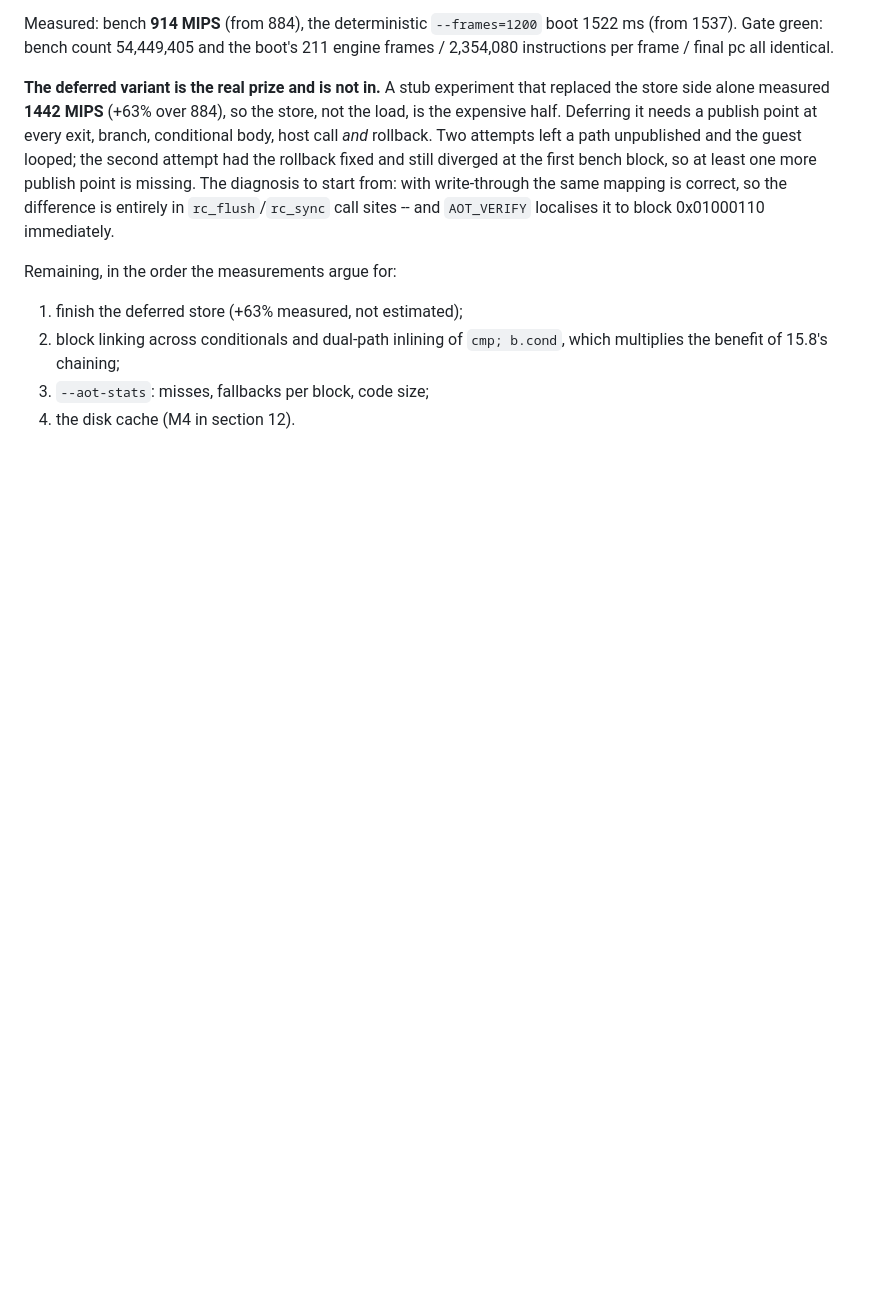
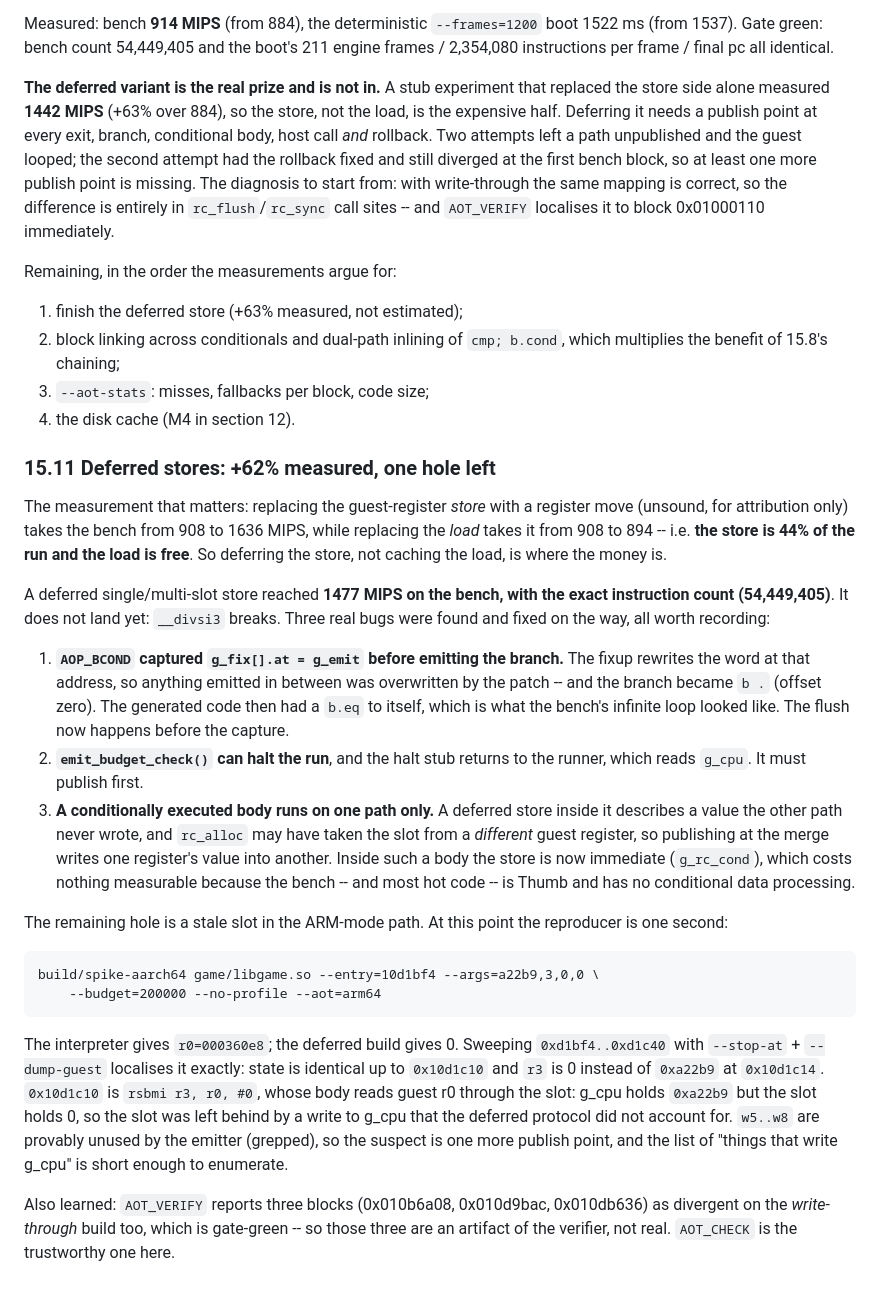
Before and after one commit to suchangv/Inotia3-wasm, a Markdown page: docs/aot-plan.md, the part around the change. Drawn GitHub-style; blank space fills up the shorter version.

Commit message:
docs: where the deferred-store optimisation stands
The measurement that decides the next move: replacing the guest-register store
with a register move takes the bench from 908 to 1636 MIPS, replacing the load
takes it from 908 to 894. The store is 44% of the run; the load is free.

A deferred-store build reaches 1477 MIPS on the bench with the exact instruction
count, but breaks __divsi3, so it does not land. Three bugs were fixed on the
way (a fixup captured before an intervening emit, which turned a conditional
branch into 'b .'; the budget-check halt stub returning to a runner that reads
g_cpu; a conditionally executed body whose deferred store describes a value the
other path never wrote). The remaining hole is a stale slot in ARM mode, and the
reproducer is down to one second:

  --entry=10d1bf4 --args=a22b9,3,0,0

with the first differing instruction found by --stop-at at 0x10d1c14.

````diff
--- a/docs/aot-plan.md
+++ b/docs/aot-plan.md
@@ -1594,3 +1594,51 @@ Remaining, in the order the measurements argue for:
    which multiplies the benefit of 15.8's chaining;
 3. `--aot-stats`: misses, fallbacks per block, code size;
 4. the disk cache (M4 in section 12).
+
+### 15.11 Deferred stores: +62% measured, one hole left
+
+The measurement that matters: replacing the guest-register *store* with a register
+move (unsound, for attribution only) takes the bench from 908 to 1636 MIPS, while
+replacing the *load* takes it from 908 to 894 -- i.e. **the store is 44% of the
+run and the load is free**. So deferring the store, not caching the load, is where
+the money is.
+
+A deferred single/multi-slot store reached **1477 MIPS on the bench, with the
+exact instruction count (54,449,405)**. It does not land yet: `__divsi3` breaks.
+Three real bugs were found and fixed on the way, all worth recording:
+
+1. **`AOP_BCOND` captured `g_fix[].at = g_emit` before emitting the branch.** The
+   fixup rewrites the word at that address, so anything emitted in between was
+   overwritten by the patch -- and the branch became `b .` (offset zero). The
+   generated code then had a `b.eq` to itself, which is what the bench's
+   infinite loop looked like. The flush now happens before the capture.
+2. **`emit_budget_check()` can halt the run**, and the halt stub returns to the
+   runner, which reads `g_cpu`. It must publish first.
+3. **A conditionally executed body runs on one path only.** A deferred store
+   inside it describes a value the other path never wrote, and `rc_alloc` may have
+   taken the slot from a *different* guest register, so publishing at the merge
+   writes one register's value into another. Inside such a body the store is now
+   immediate (`g_rc_cond`), which costs nothing measurable because the bench --
+   and most hot code -- is Thumb and has no conditional data processing.
+
+The remaining hole is a stale slot in the ARM-mode path. At this point the
+reproducer is one second:
+
+```
+build/spike-aarch64 game/libgame.so --entry=10d1bf4 --args=a22b9,3,0,0 \
+    --budget=200000 --no-profile --aot=arm64
+```
+
+The interpreter gives `r0=000360e8`; the deferred build gives 0. Sweeping
+`0xd1bf4..0xd1c40` with `--stop-at` + `--dump-guest` localises it exactly: state
+is identical up to `0x10d1c10` and `r3` is 0 instead of `0xa22b9` at `0x10d1c14`.
+`0x10d1c10` is `rsbmi r3, r0, #0`, whose body reads guest r0 through the slot:
+g_cpu holds `0xa22b9` but the slot holds 0, so the slot was left behind by a write
+to g_cpu that the deferred protocol did not account for. `w5..w8` are provably
+unused by the emitter (grepped), so the suspect is one more publish point, and
+the list of "things that write g_cpu" is short enough to enumerate.
+
+Also learned: `AOT_VERIFY` reports three blocks (0x010b6a08, 0x010d9bac,
+0x010db636) as divergent on the *write-through* build too, which is gate-green --
+so those three are an artifact of the verifier, not real. `AOT_CHECK` is the
+trustworthy one here.
````
